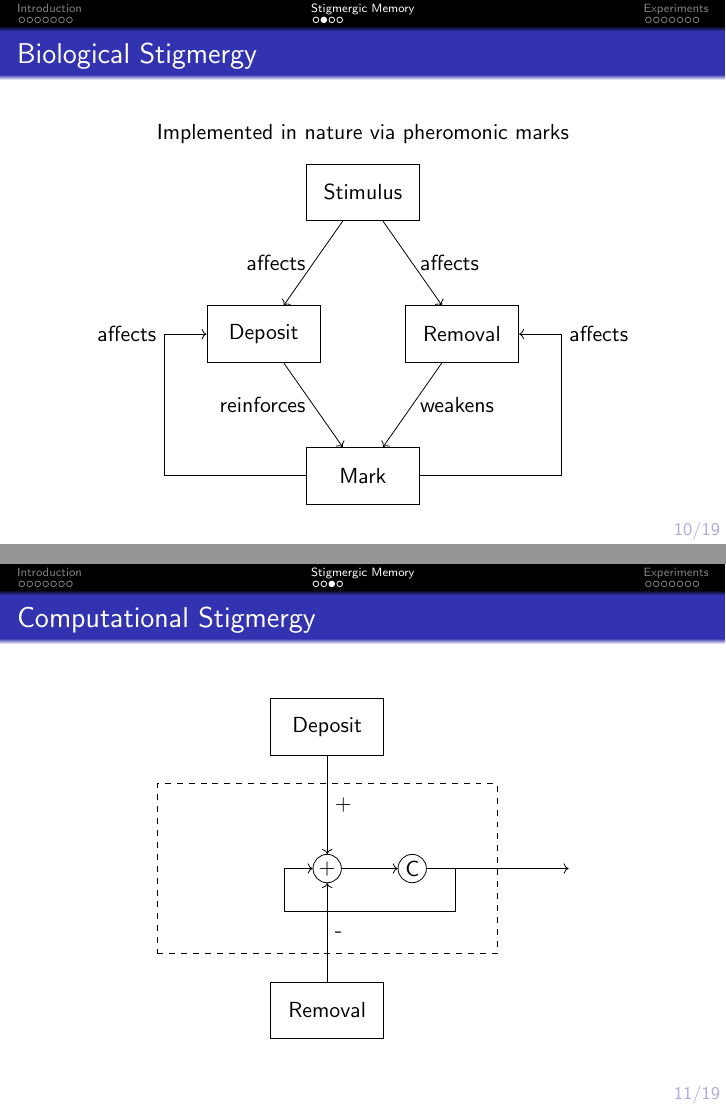
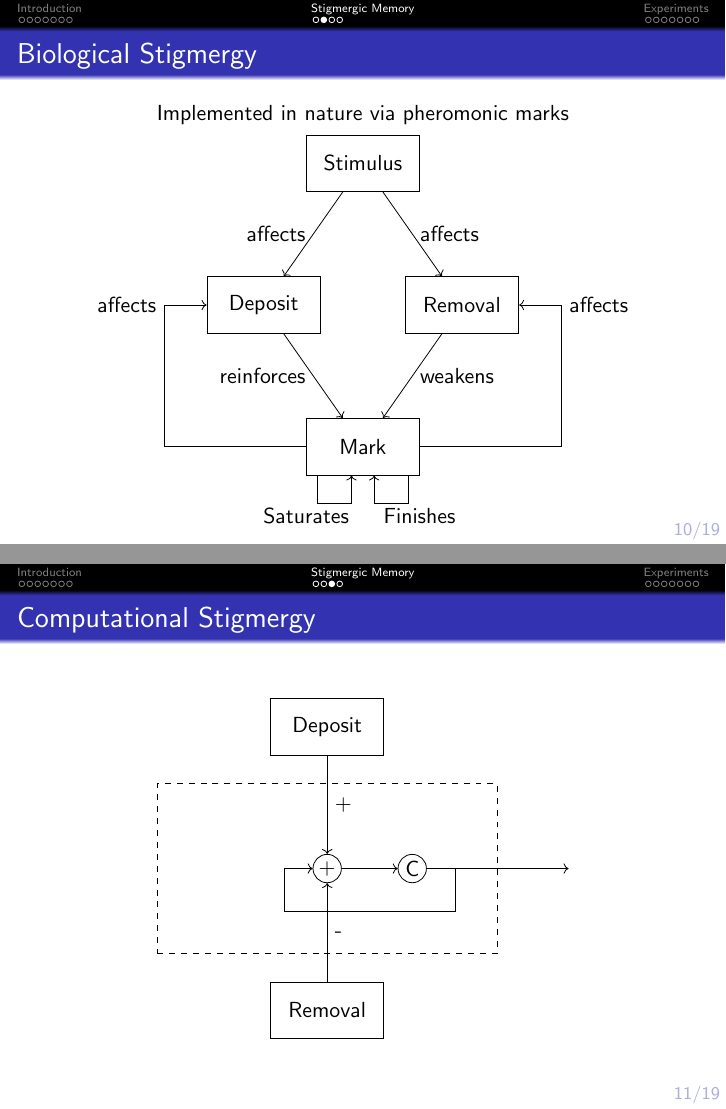
Before and after one commit to galatolofederico/icpram2019-presentation, LaTeX slides (presentation.tex, which reads animations/stigmergy.tex): pages 36 and 40 of 64 before the commit and pages 37 and 42 of 66 after it, joined at a grey line. Compiled offline with pdfLaTeX.

Commit message:
More detailed stigmergy diagrams

```diff
--- a/animations/stigmergy.tex
+++ b/animations/stigmergy.tex
@@ -1,3 +1,6 @@
+\def\hoffset{0.2}
+\def\voffset{0.5}
+
 \begin{center}
     \begin{tikzpicture}[
             cell/.style={
@@ -36,5 +39,10 @@
         \draw [->] (mark.west) |- ($(mark.west) + (-2.5,.0)$) |- (deposit.west) node[midway, left] {affects};
         \draw [->] (mark.east) |- ($(mark.east) + (2.5,.0)$)  |- (removal.east) node[midway, right] {affects};
 
+        \pause
+
+        \draw [->] ($(mark.south east) + (-\hoffset,0) $) |- ++(0, -\voffset) |- ($(mark.south) + (\hoffset,-\voffset)$) -- ++(0, \voffset) node [midway, below, xshift=0.8cm, yshift=-0.2cm] {Finishes};
+        \draw [->] ($(mark.south west) + (\hoffset,0) $) |- ++(0, -\voffset) |- ($(mark.south) + (-\hoffset,-\voffset)$) -- ++(0, \voffset) node [midway, below, xshift=-0.8cm, yshift=-0.2cm] {Saturates};
+
     \end{tikzpicture}
 \end{center}
```
Also changed, not shown: animations/comp_stigmergy.tex (+3 -0 lines).
